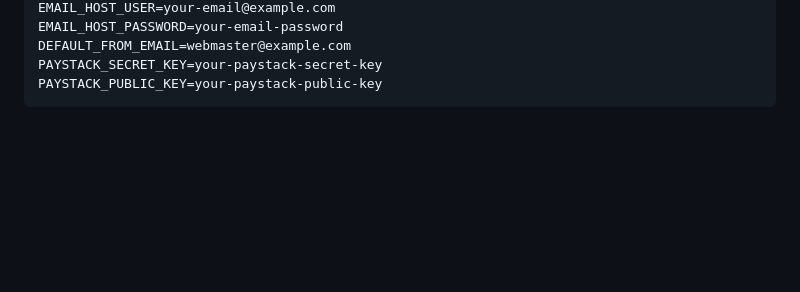
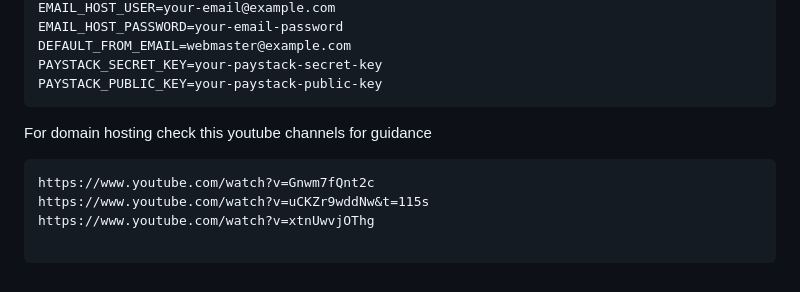
Before and after one commit to Olamideodetunde/megatech, a Markdown page: README.md, the part around the change. Rendered like a GitHub page; blank space fills up the shorter version.

````diff
--- a/README.md
+++ b/README.md
@@ -121,3 +121,11 @@ DEFAULT_FROM_EMAIL=webmaster@example.com
 PAYSTACK_SECRET_KEY=your-paystack-secret-key
 PAYSTACK_PUBLIC_KEY=your-paystack-public-key
 ```
+
+For domain hosting  check this youtube channels for guidance
+```
+https://www.youtube.com/watch?v=Gnwm7fQnt2c
+https://www.youtube.com/watch?v=uCKZr9wddNw&t=115s
+https://www.youtube.com/watch?v=xtnUwvjOThg
+
+```
````
